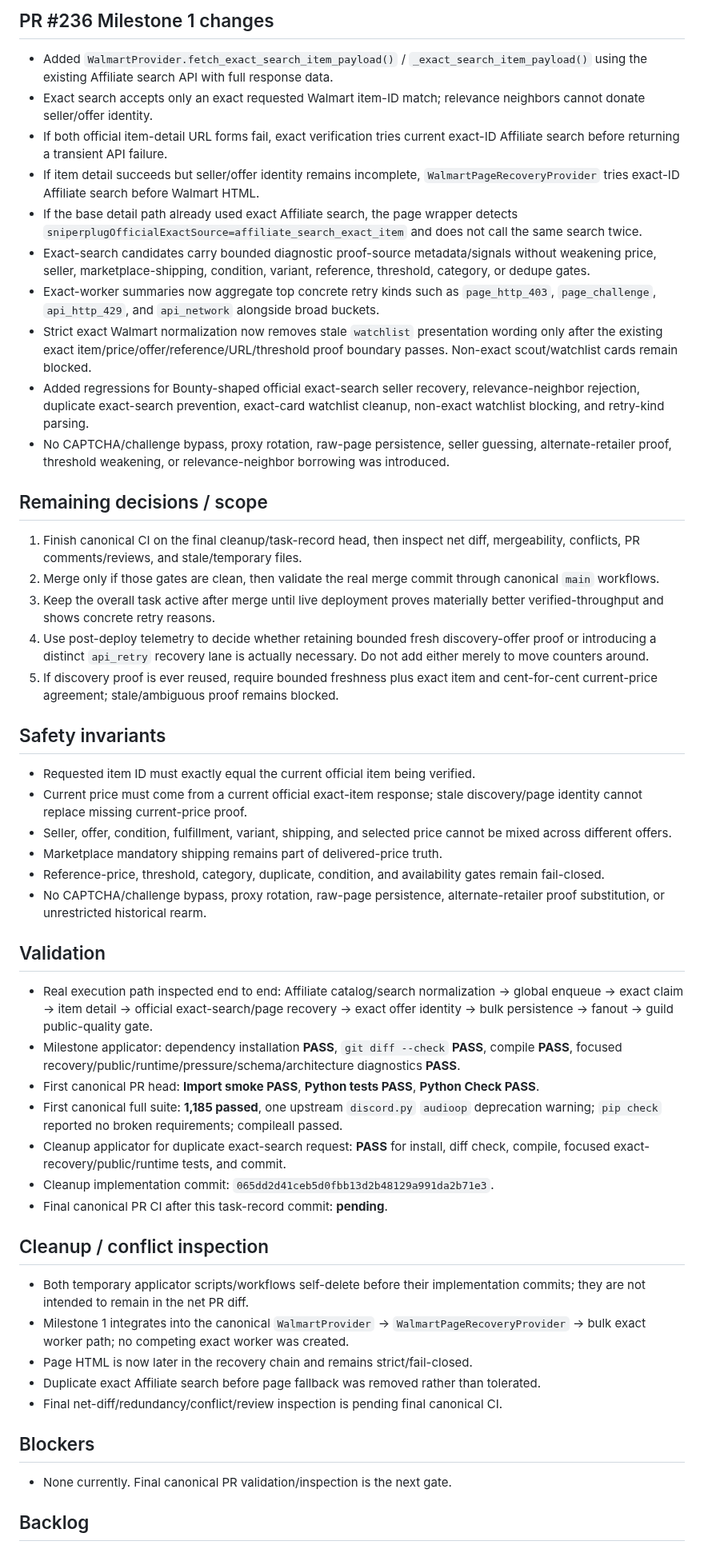
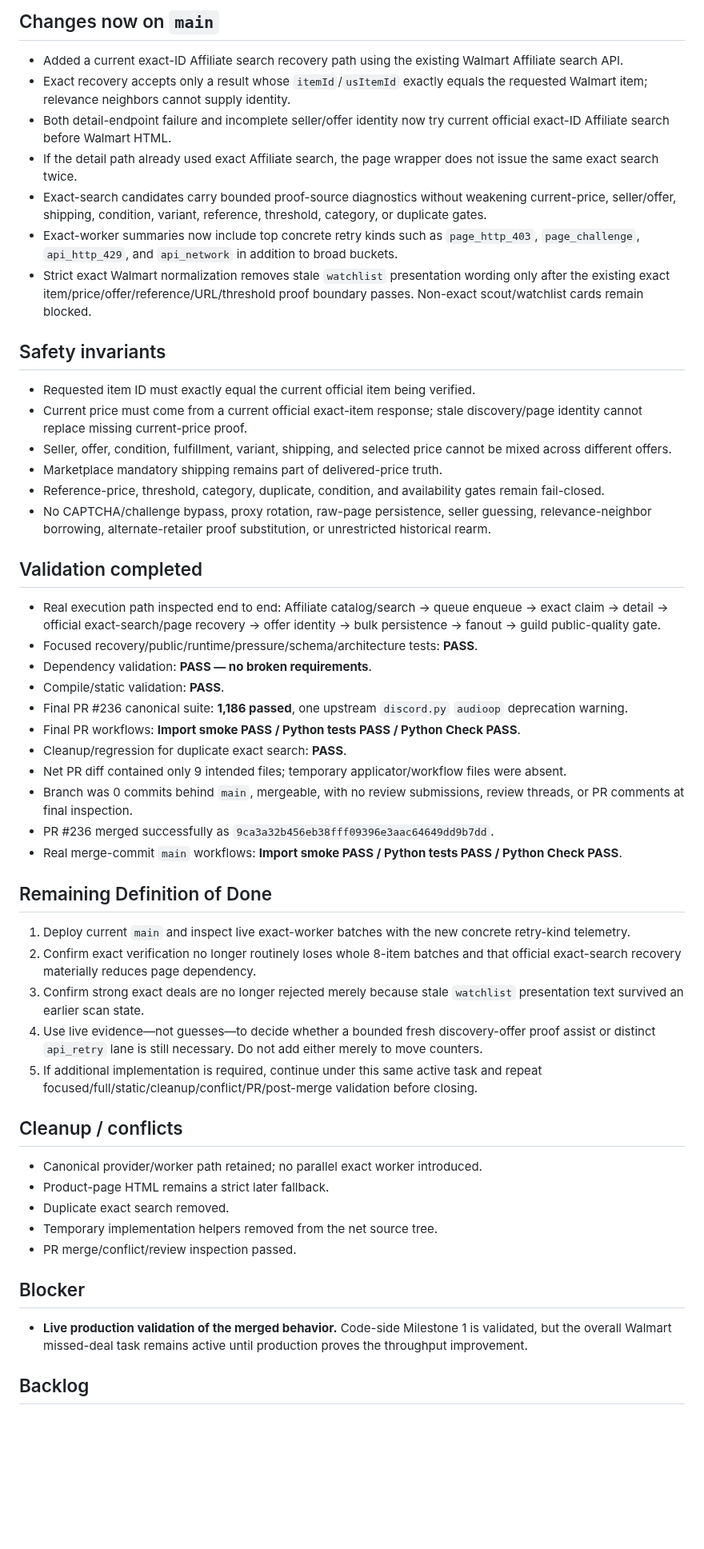
Before and after one commit to UglyGameFace/SniperPlug, a Markdown page: ACTIVE_TASK.md, the part around one of its changes. Shown at 80% size. Rendered like a GitHub page; blank space fills up the shorter version.

Commit message:
docs: keep Walmart missed-deal task open for live proof

```diff
--- a/ACTIVE_TASK.md
+++ b/ACTIVE_TASK.md
@@ -24,22 +21,12 @@
 
-## PR #236 Milestone 1 changes
-- Added `WalmartProvider.fetch_exact_search_item_payload()` / `_exact_search_item_payload()` using the existing Affiliate search API with full response data.
-- Exact search accepts only an exact requested Walmart item-ID match; relevance neighbors cannot donate seller/offer identity.
-- If both official item-detail URL forms fail, exact verification tries current exact-ID Affiliate search before returning a transient API failure.
-- If item detail succeeds but seller/offer identity remains incomplete, `WalmartPageRecoveryProvider` tries exact-ID Affiliate search before Walmart HTML.
-- If the base detail path already used exact Affiliate search, the page wrapper detects `sniperplugOfficialExactSource=affiliate_search_exact_item` and does not call the same search twice.
-- Exact-search candidates carry bounded diagnostic proof-source metadata/signals without weakening price, seller, marketplace-shipping, condition, variant, reference, threshold, category, or dedupe gates.
-- Exact-worker summaries now aggregate top concrete retry kinds such as `page_http_403`, `page_challenge`, `api_http_429`, and `api_network` alongside broad buckets.
-- Strict exact Walmart normalization now removes stale `watchlist` presentation wording only after the existing exact item/price/offer/reference/URL/threshold proof boundary passes. Non-exact scout/watchlist cards remain blocked.
-- Added regressions for Bounty-shaped official exact-search seller recovery, relevance-neighbor rejection, duplicate exact-search prevention, exact-card watchlist cleanup, non-exact watchlist blocking, and retry-kind parsing.
-- No CAPTCHA/challenge bypass, proxy rotation, raw-page persistence, seller guessing, alternate-retailer proof, threshold weakening, or relevance-neighbor borrowing was introduced.
-
-## Remaining decisions / scope
-1. Finish canonical CI on the final cleanup/task-record head, then inspect net diff, mergeability, conflicts, PR comments/reviews, and stale/temporary files.
-2. Merge only if those gates are clean, then validate the real merge commit through canonical `main` workflows.
-3. Keep the overall task active after merge until live deployment proves materially better verified-throughput and shows concrete retry reasons.
-4. Use post-deploy telemetry to decide whether retaining bounded fresh discovery-offer proof or introducing a distinct `api_retry` recovery lane is actually necessary. Do not add either merely to move counters around.
-5. If discovery proof is ever reused, require bounded freshness plus exact item and cent-for-cent current-price agreement; stale/ambiguous proof remains blocked.
+## Changes now on `main`
+- Added a current exact-ID Affiliate search recovery path using the existing Walmart Affiliate search API.
+- Exact recovery accepts only a result whose `itemId`/`usItemId` exactly equals the requested Walmart item; relevance neighbors cannot supply identity.
+- Both detail-endpoint failure and incomplete seller/offer identity now try current official exact-ID Affiliate search before Walmart HTML.
+- If the detail path already used exact Affiliate search, the page wrapper does not issue the same exact search twice.
+- Exact-search candidates carry bounded proof-source diagnostics without weakening current-price, seller/offer, shipping, condition, variant, reference, threshold, category, or duplicate gates.
+- Exact-worker summaries now include top concrete retry kinds such as `page_http_403`, `page_challenge`, `api_http_429`, and `api_network` in addition to broad buckets.
+- Strict exact Walmart normalization removes stale `watchlist` presentation wording only after the existing exact item/price/offer/reference/URL/threshold proof boundary passes. Non-exact scout/watchlist cards remain blocked.
 
 ## Safety invariants
 - Requested item ID must exactly equal the current official item being verified.
@@ -47,26 +34,37 @@
 - Seller, offer, condition, fulfillment, variant, shipping, and selected price cannot be mixed across different offers.
 - Marketplace mandatory shipping remains part of delivered-price truth.
 - Reference-price, threshold, category, duplicate, condition, and availability gates remain fail-closed.
-- No CAPTCHA/challenge bypass, proxy rotation, raw-page persistence, alternate-retailer proof substitution, or unrestricted historical rearm.
+- No CAPTCHA/challenge bypass, proxy rotation, raw-page persistence, seller guessing, relevance-neighbor borrowing, alternate-retailer proof substitution, or unrestricted historical rearm.
 
-## Validation
-- Real execution path inspected end to end: Affiliate catalog/search normalization → global enqueue → exact claim → item detail → official exact-search/page recovery → exact offer identity → bulk persistence → fanout → guild public-quality gate.
-- Milestone applicator: dependency installation **PASS**, `git diff --check` **PASS**, compile **PASS**, focused recovery/public/runtime/pressure/schema/architecture diagnostics **PASS**.
-- First canonical PR head: **Import smoke PASS**, **Python tests PASS**, **Python Check PASS**.
-- First canonical full suite: **1,185 passed**, one upstream `discord.py` `audioop` deprecation warning; `pip check` reported no broken requirements; compileall passed.
-- Cleanup applicator for duplicate exact-search request: **PASS** for install, diff check, compile, focused exact-recovery/public/runtime tests, and commit.
-- Cleanup implementation commit: `065dd2d41ceb5d0fbb13d2b48129a991da2b71e3`.
-- Final canonical PR CI after this task-record commit: **pending**.
+## Validation completed
+- Real execution path inspected end to end: Affiliate catalog/search → queue enqueue → exact claim → detail → official exact-search/page recovery → offer identity → bulk persistence → fanout → guild public-quality gate.
+- Focused recovery/public/runtime/pressure/schema/architecture tests: **PASS**.
+- Dependency validation: **PASS — no broken requirements**.
+- Compile/static validation: **PASS**.
+- Final PR #236 canonical suite: **1,186 passed**, one upstream `discord.py` `audioop` deprecation warning.
+- Final PR workflows: **Import smoke PASS / Python tests PASS / Python Check PASS**.
+- Cleanup/regression for duplicate exact search: **PASS**.
+- Net PR diff contained only 9 intended files; temporary applicator/workflow files were absent.
+- Branch was 0 commits behind `main`, mergeable, with no review submissions, review threads, or PR comments at final inspection.
+- PR #236 merged successfully as `9ca3a32b456eb38fff09396e3aac64649dd9b7dd`.
+- Real merge-commit `main` workflows: **Import smoke PASS / Python tests PASS / Python Check PASS**.
 
-## Cleanup / conflict inspection
-- Both temporary applicator scripts/workflows self-delete before their implementation commits; they are not intended to remain in the net PR diff.
-- Milestone 1 integrates into the canonical `WalmartProvider` → `WalmartPageRecoveryProvider` → bulk exact worker path; no competing exact worker was created.
-- Page HTML is now later in the recovery chain and remains strict/fail-closed.
-- Duplicate exact Affiliate search before page fallback was removed rather than tolerated.
-- Final net-diff/redundancy/conflict/review inspection is pending final canonical CI.
+## Remaining Definition of Done
+1. Deploy current `main` and inspect live exact-worker batches with the new concrete retry-kind telemetry.
+2. Confirm exact verification no longer routinely loses whole 8-item batches and that official exact-search recovery materially reduces page dependency.
+3. Confirm strong exact deals are no longer rejected merely because stale `watchlist` presentation text survived an earlier scan state.
+4. Use live evidence—not guesses—to decide whether a bounded fresh discovery-offer proof assist or distinct `api_retry` lane is still necessary. Do not add either merely to move counters.
+5. If additional implementation is required, continue under this same active task and repeat focused/full/static/cleanup/conflict/PR/post-merge validation before closing.
 
-## Blockers
-- None currently. Final canonical PR validation/inspection is the next gate.
+## Cleanup / conflicts
+- Canonical provider/worker path retained; no parallel exact worker introduced.
+- Product-page HTML remains a strict later fallback.
+- Duplicate exact search removed.
+- Temporary implementation helpers removed from the net source tree.
+- PR merge/conflict/review inspection passed.
+
+## Blocker
+- **Live production validation of the merged behavior.** Code-side Milestone 1 is validated, but the overall Walmart missed-deal task remains active until production proves the throughput improvement.
 
 ## Backlog
 - Resume the SniperPlug-Site Whop app-specific content-reader task for Hidden Files experiences such as `Make Money Here`, `Content`, and `Better Content` after this task closes.
```
Also changed, not shown: other parts of ACTIVE_TASK.md (+14 -17 lines).
